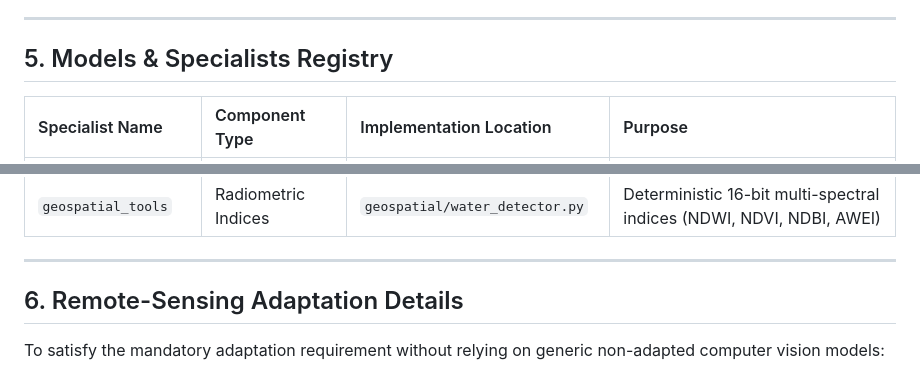
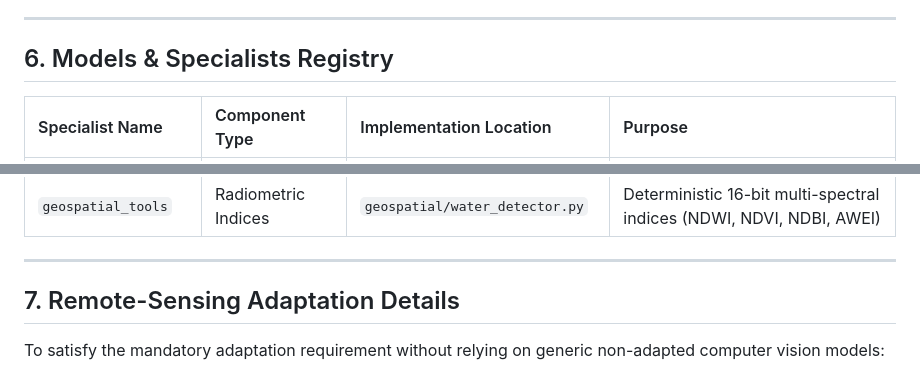
Before and after one commit to archoudhury19/satquery-ai, a Markdown page: README.md, 2 parts joined by grey strips. GitHub-like rendering.

```diff
--- a/README.md
+++ b/README.md
@@ -92,7 +144,7 @@ SatQuery AI provides an evidence-grounded remote-sensing assistant that accepts
 
 ---
 
-## 5. Models & Specialists Registry
+## 6. Models & Specialists Registry
 
 | Specialist Name | Component Type | Implementation Location | Purpose |
 |:---|:---|:---|:---|
@@ -106,7 +158,7 @@ SatQuery AI provides an evidence-grounded remote-sensing assistant that accepts
 
 ---
 
-## 6. Remote-Sensing Adaptation Details
+## 7. Remote-Sensing Adaptation Details
 
 To satisfy the mandatory adaptation requirement without relying on generic non-adapted computer vision models:
 
```
Also changed, not shown: other parts of README.md (+62 -10 lines).
